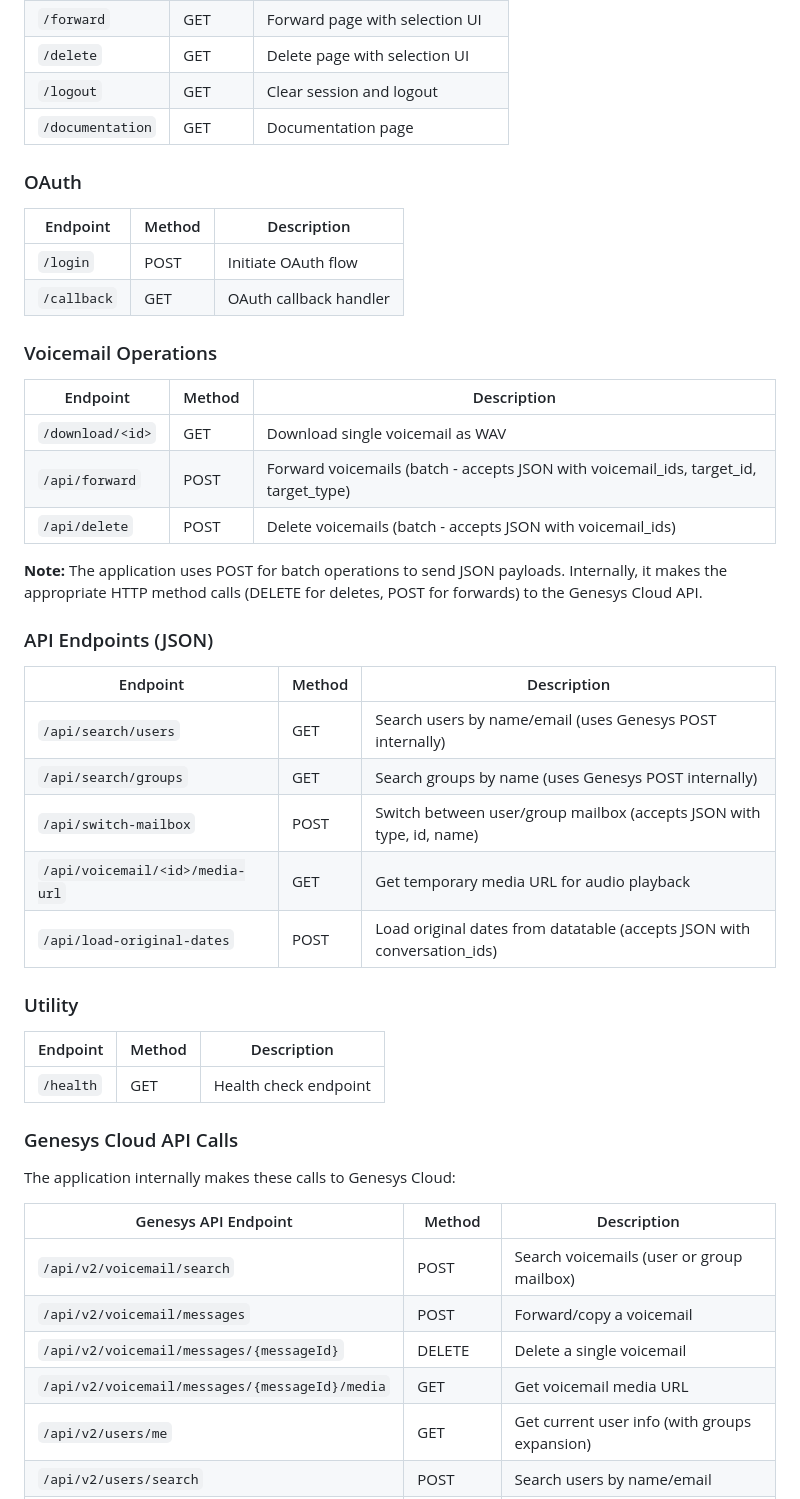
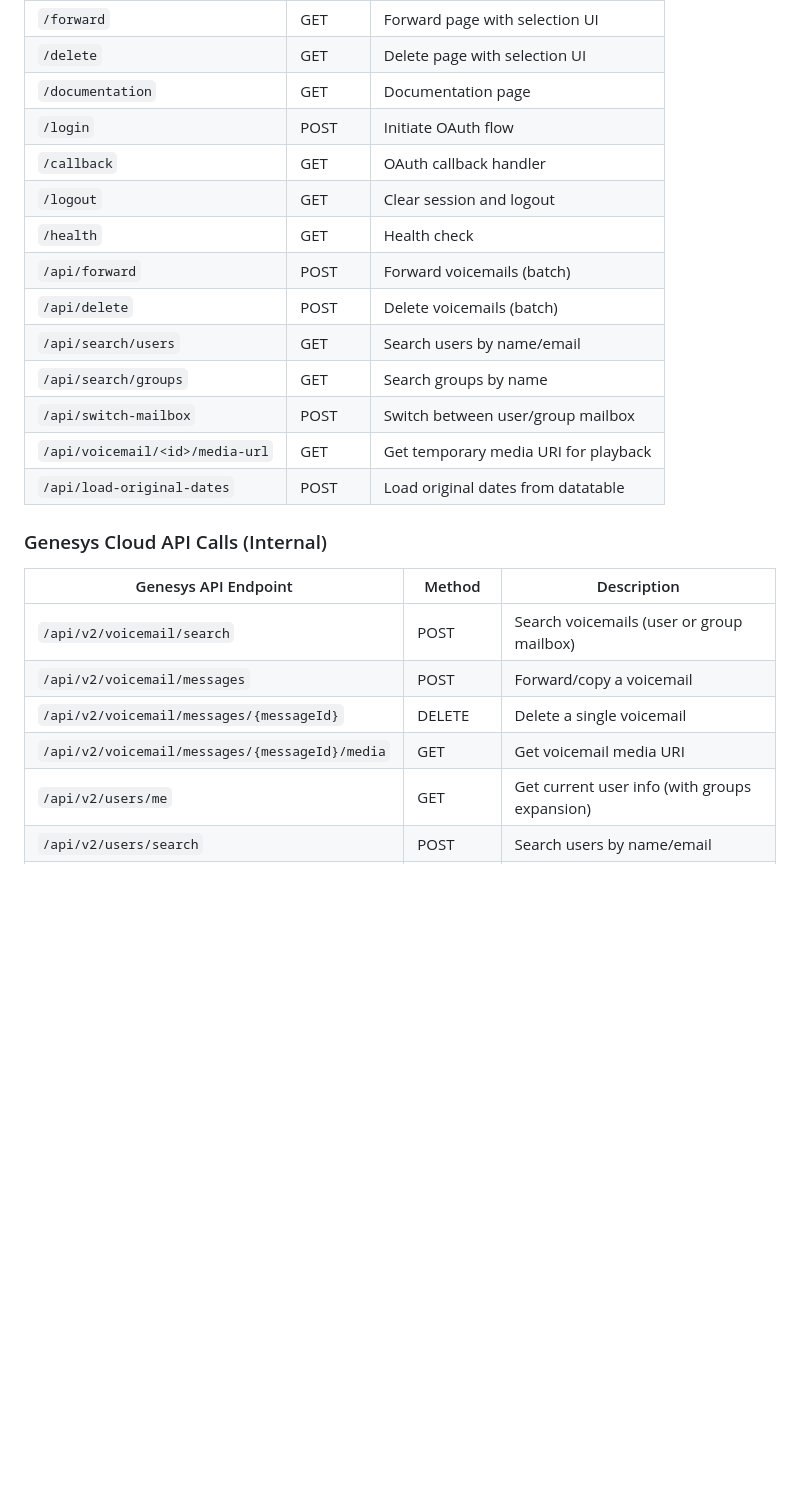
Before and after one commit to filipbal/genesys-voicemail-manager, a Markdown page: README.md, the part around one of its changes. GitHub-like rendering; blank space fills up the shorter version.

```diff
--- a/README.md
+++ b/README.md
@@ -57,51 +65,26 @@ Genesys Cloud enforces user-level ownership on voicemail media—administrators
 | `/forward` | GET | Forward page with selection UI |
 | `/delete` | GET | Delete page with selection UI |
-| `/logout` | GET | Clear session and logout |
 | `/documentation` | GET | Documentation page |
-
-### OAuth
-
-| Endpoint | Method | Description |
-|----------|--------|-------------|
 | `/login` | POST | Initiate OAuth flow |
 | `/callback` | GET | OAuth callback handler |
+| `/logout` | GET | Clear session and logout |
+| `/health` | GET | Health check |
+| `/api/forward` | POST | Forward voicemails (batch) |
+| `/api/delete` | POST | Delete voicemails (batch) |
+| `/api/search/users` | GET | Search users by name/email |
+| `/api/search/groups` | GET | Search groups by name |
+| `/api/switch-mailbox` | POST | Switch between user/group mailbox |
+| `/api/voicemail/<id>/media-url` | GET | Get temporary media URI for playback |
+| `/api/load-original-dates` | POST | Load original dates from datatable |
 
-### Voicemail Operations
-
-| Endpoint | Method | Description |
-|----------|--------|-------------|
-| `/download/<id>` | GET | Download single voicemail as WAV |
-| `/api/forward` | POST | Forward voicemails (batch - accepts JSON with voicemail_ids, target_id, target_type) |
-| `/api/delete` | POST | Delete voicemails (batch - accepts JSON with voicemail_ids) |
-
-**Note:** The application uses POST for batch operations to send JSON payloads. Internally, it makes the appropriate HTTP method calls (DELETE for deletes, POST for forwards) to the Genesys Cloud API.
-
-### API Endpoints (JSON)
-
-| Endpoint | Method | Description |
-|----------|--------|-------------|
-| `/api/search/users` | GET | Search users by name/email (uses Genesys POST internally) |
-| `/api/search/groups` | GET | Search groups by name (uses Genesys POST internally) |
-| `/api/switch-mailbox` | POST | Switch between user/group mailbox (accepts JSON with type, id, name) |
-| `/api/voicemail/<id>/media-url` | GET | Get temporary media URL for audio playback |
-| `/api/load-original-dates` | POST | Load original dates from datatable (accepts JSON with conversation_ids) |
-
-### Utility
-
-| Endpoint | Method | Description |
-|----------|--------|-------------|
-| `/health` | GET | Health check endpoint |
-
-### Genesys Cloud API Calls
-
-The application internally makes these calls to Genesys Cloud:
+### Genesys Cloud API Calls (Internal)
 
 | Genesys API Endpoint | Method | Description |
 |---------------------|--------|-------------|
 | `/api/v2/voicemail/search` | POST | Search voicemails (user or group mailbox) |
 | `/api/v2/voicemail/messages` | POST | Forward/copy a voicemail |
 | `/api/v2/voicemail/messages/{messageId}` | DELETE | Delete a single voicemail |
-| `/api/v2/voicemail/messages/{messageId}/media` | GET | Get voicemail media URL |
+| `/api/v2/voicemail/messages/{messageId}/media` | GET | Get voicemail media URI |
 | `/api/v2/users/me` | GET | Get current user info (with groups expansion) |
 | `/api/v2/users/search` | POST | Search users by name/email |
 | `/api/v2/groups/{groupId}` | GET | Get group details |
```
Also changed, not shown: other parts of README.md (+43 -67 lines).
